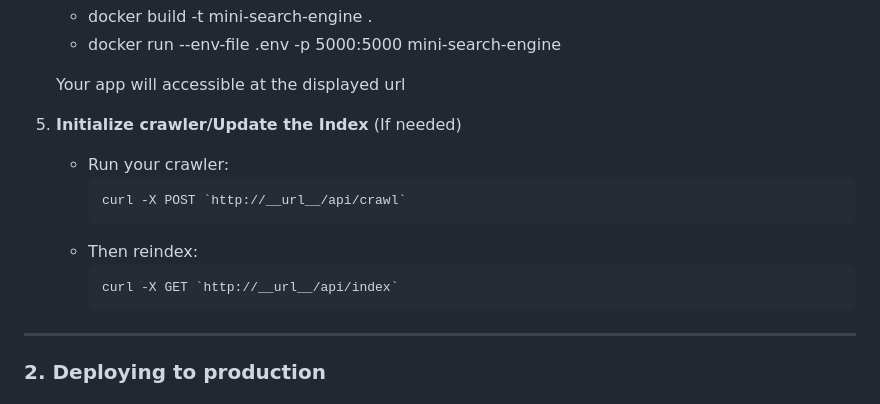
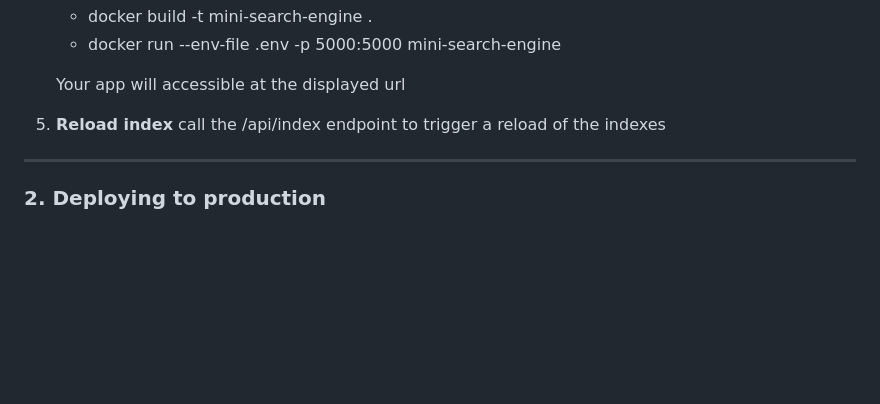
Before and after one commit to friilancer/mini-search-engine, a Markdown page: README.md, the part around the change. GitHub-like rendering; blank space fills up the shorter version.

Commit message:
chore: update readme

````diff
--- a/README.md
+++ b/README.md
@@ -157,15 +157,8 @@ It showcases:
 
    Your app will accessible at the displayed url
 
-5. **Initialize crawler/Update the Index** (If needed)
-   - Run your crawler:
-     ```bash
-     curl -X POST `http://__url__/api/crawl`
-     ```
-   - Then reindex:
-     ```bash
-     curl -X GET `http://__url__/api/index`
-     ```
+6. **Reload index**
+    call the /api/index endpoint to trigger a reload of the indexes
 
 ---
 
````
